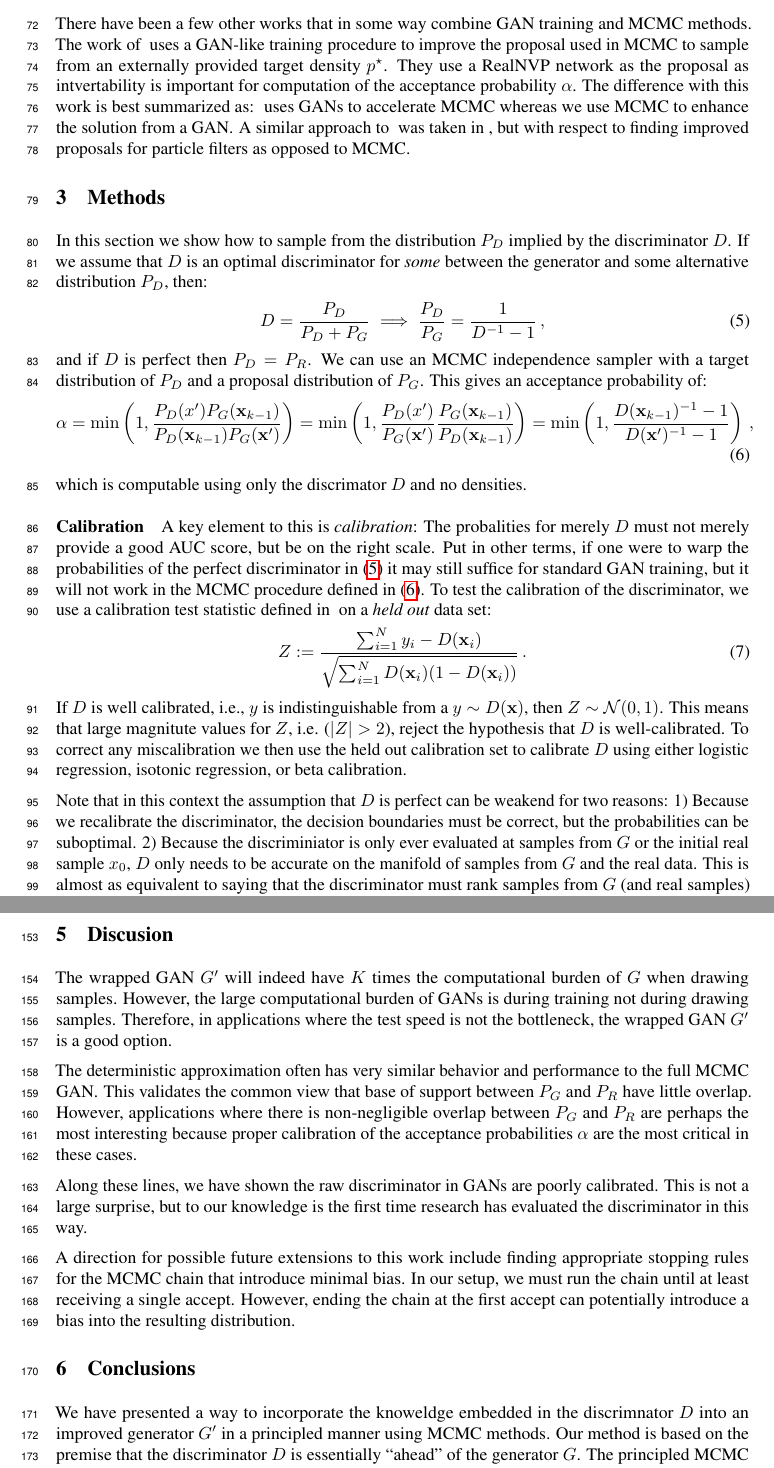
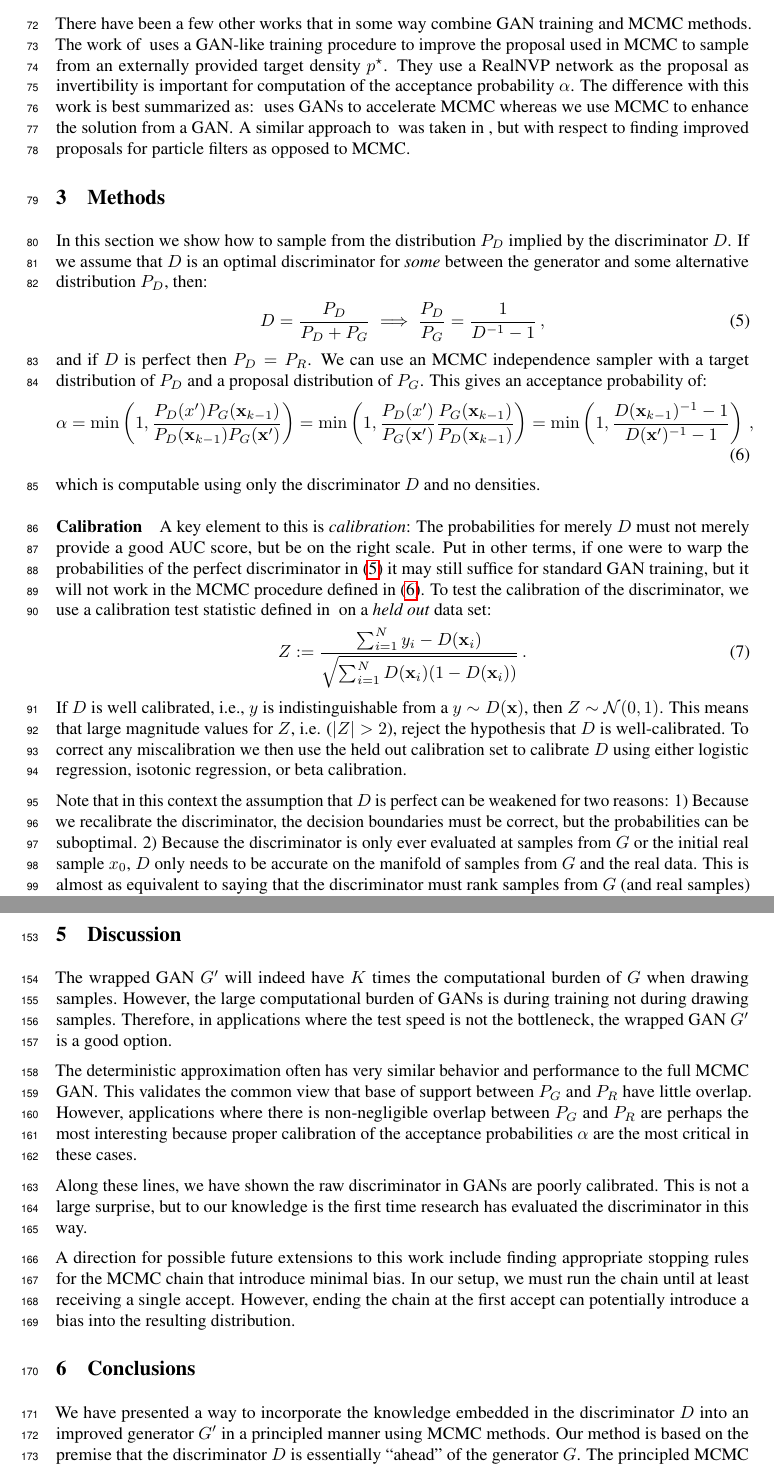
Before and after one commit to rdturnermtl/mhgan_tex, a LaTeX document (mhgan.tex): two parts of pages 3 and 5 of 5, joined at a grey line, cut so that both start at the same text. Compiled offline with pdfLaTeX.

Commit message:
spell checker round

```diff
--- a/mhgan.tex
+++ b/mhgan.tex
@@ -225,7 +225,7 @@ This motivates our approach of wrapping an imperfect $G$ to obtain an improved $
 % Need to be clear on diff with NICE-MCMC
 There have been a few other works that in some way combine GAN training and MCMC methods.
 The work of~\citet{} uses a GAN-like training procedure to improve the proposal used in MCMC to sample from an externally provided target density $\target$.
-They use a RealNVP network as the proposal as intvertability is important for computation of the acceptance probability $\alpha$.
+They use a RealNVP network as the proposal as invertibility is important for computation of the acceptance probability $\alpha$.
 The difference with this work is best summarized as:~\citet{} uses GANs to accelerate MCMC whereas we use MCMC to enhance the solution from a GAN\@.
 % Other workshop paper too
 % http://bayesiandeeplearning.org/2017/papers/6.pdf
@@ -247,10 +247,10 @@ This gives an acceptance probability of:
     = \min\left(1, \frac{P_D(x')}{P_G(\vec x')} \frac{P_G(\vec x_{k-1})}{P_D(\vec x_{k-1})}\right)
     = \min\left(1, \frac{D(\vec x_{k-1})^{-1} - 1}{D(\vec x')^{-1} - 1}\right)\,, \label{eq:alpha from D}
 \end{align}
-which is computable using only the discrimator $D$ and no densities.
+which is computable using only the discriminator $D$ and no densities.
 
 \paragraph{Calibration}
-A key element to this is \emph{calibration}: The probalities for merely $D$ must not merely provide a good AUC score, but be on the right scale.
+A key element to this is \emph{calibration}: The probabilities for merely $D$ must not merely provide a good AUC score, but be on the right scale.
 Put in other terms, if one were to warp the probabilities of the perfect discriminator in~\eqref{eq:PD def} it may still suffice for standard GAN training, but it will not work in the MCMC procedure defined in~\eqref{eq:alpha from D}.
 To test the calibration of the discriminator, we use a calibration test statistic defined in~\citet{} on a \emph{held out} data set:  % TODO cite Dawid
 \begin{align}
@@ -259,15 +259,15 @@ To test the calibration of the discriminator, we use a calibration test statisti
   Z := \frac{\sum_{i=1}^N y_i - D(\vec x_i)}{\sqrt{\sum_{i=1}^N D(\vec x_i) (1 - D(\vec x_i))}}\,.
 \end{align}
 If $D$ is well calibrated, i.e., $y$ is indistinguishable from a $y \sample D(\vec x)$, then $Z \sample \norm(0,1)$.
-This means that large magnitute values for $Z$, i.e. ($|Z| > 2$), reject the hypothesis that $D$ is well-calibrated.
+This means that large magnitude values for $Z$, i.e. ($|Z| > 2$), reject the hypothesis that $D$ is well-calibrated.
 % TODO cite each of these.
 To correct any miscalibration we then use the held out calibration set to calibrate $D$ using either logistic regression, isotonic regression, or beta calibration.
 
 % note how requirement not that strong with calib and manifold
 % TODO didnt define init sample yt
-Note that in this context the assumption that $D$ is perfect can be weakend for two reasons:
+Note that in this context the assumption that $D$ is perfect can be weakened for two reasons:
 1)~Because we recalibrate the discriminator, the decision boundaries must be correct, but the probabilities can be suboptimal.
-2)~Because the discriminiator is only ever evaluated at samples from $G$ or the initial real sample $x_0$, $D$ only needs to be accurate on the manifold of samples from $G$ and the real data.
+2)~Because the discriminator is only ever evaluated at samples from $G$ or the initial real sample $x_0$, $D$ only needs to be accurate on the manifold of samples from $G$ and the real data.
 This is almost as equivalent to saying that the discriminator must rank samples from $G$ (and real samples) the same way that the exact discriminator would.
 
 The other key aspect in any MCMC chain procedure is how one initializes the first sample $\vec x_0$.
@@ -345,7 +345,7 @@ In this case, our deterministic approximation focuses too much on the mode as a
 % Qualitative examples
 Finally, in Figure~\ref{} we show some qualitative examples of samples comparing the base generator $G$ and the improved MCMC version $G'$.
 
-\section{Discusion}
+\section{Discussion}
 
 % How many MH iters usually needed, what about computation burden
 The wrapped GAN $G'$ will indeed have $K$ times the computational burden of $G$ when drawing samples.
@@ -374,7 +374,7 @@ However, ending the chain at the first accept can potentially introduce a bias i
 \section{Conclusions}
 
 % usual wrap up BS paragraph
-We have presented a way to incorporate the knoweldge embedded in the discrimnator $D$ into an improved generator $G'$ in a principled manner using MCMC methods.
+We have presented a way to incorporate the knowledge embedded in the discriminator $D$ into an improved generator $G'$ in a principled manner using MCMC methods.
 Our method is based on the premise that the discriminator $D$ is essentially ``ahead'' of the generator $G$.
 The principled MCMC setup stochastically selects among samples from $G$ to correct biases in the generator $G$.
 This requires some modification to the MCMC equations as the neither the densities $P_G$ nor $P_R$ are available.
```
Also changed, not shown: mhgan.tex (32 more changed lines).
